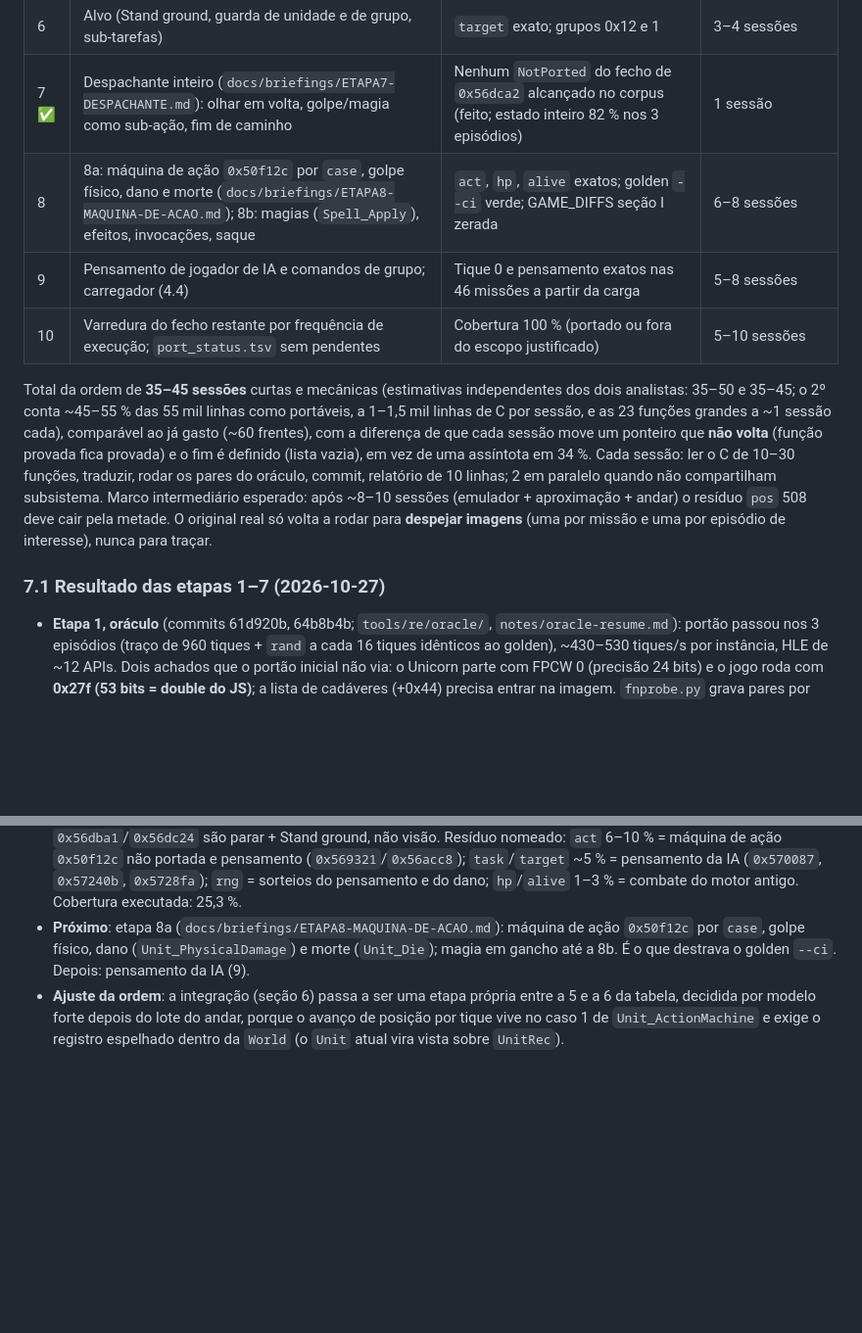
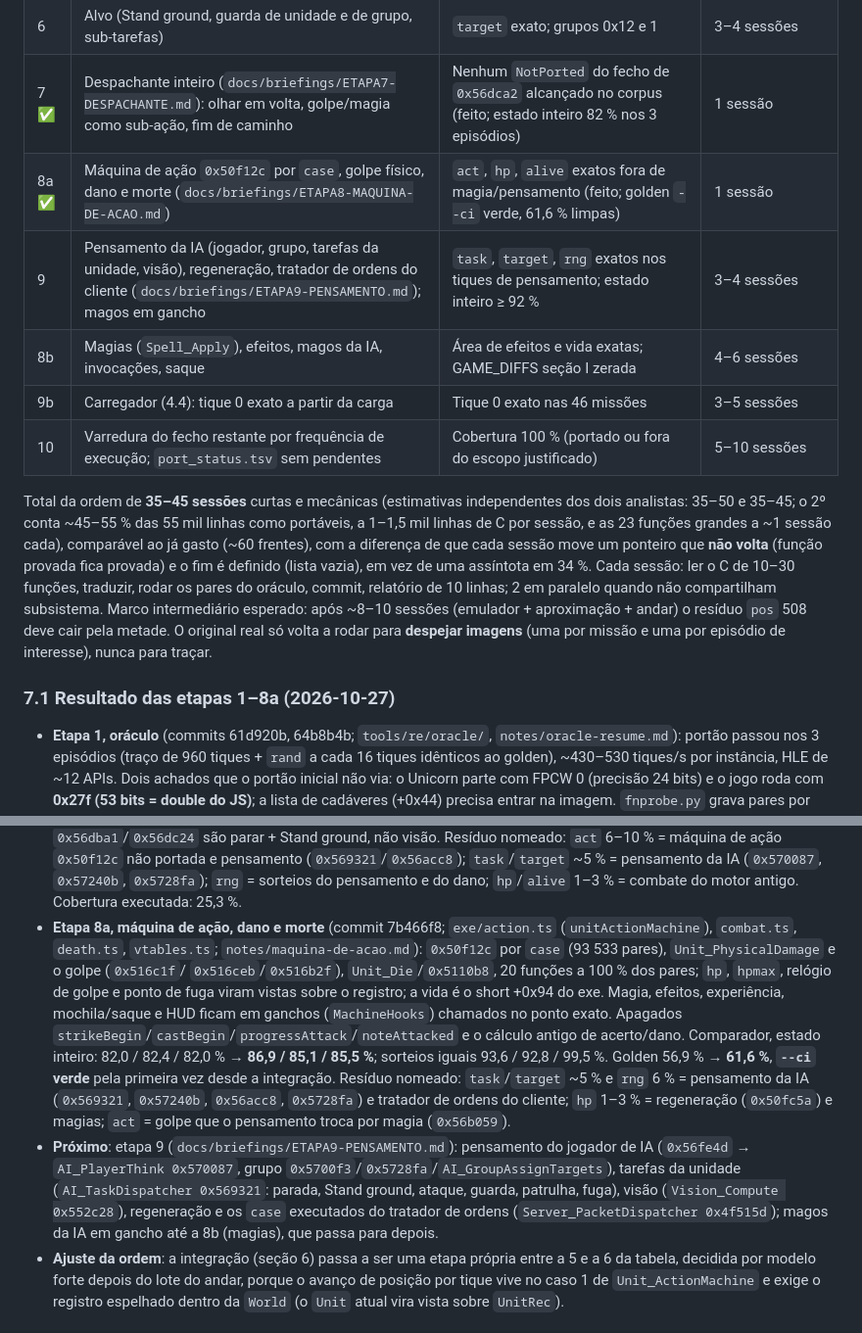
Before and after one commit to Tales-K/rom2-web, a Markdown page: docs/ABORDAGEM-FIDELIDADE-UNIDADES.md, 2 parts joined by grey strips. Shown at 98% size. Drawn GitHub-style; blank space fills up the shorter version.

```diff
--- a/docs/ABORDAGEM-FIDELIDADE-UNIDADES.md
+++ b/docs/ABORDAGEM-FIDELIDADE-UNIDADES.md
@@ -214,8 +214,10 @@ Padrão estrangulador, subsistema a subsistema, atrás da interface que `mission
 | 5 ✅ | Andar/perseguir (`docs/briefings/ETAPA5-ANDAR.md`) e integração na `World` (`ETAPA6-INTEGRACAO-ANDAR.md`) | `pos` e caminho exatos com reancoragem por tique (feito: 100 % na m10_start, 1 tique residual nos outros dois, causa em combate); `hp` fica para a etapa 8 | 3–4 sessões |
 | 6 | Alvo (Stand ground, guarda de unidade e de grupo, sub-tarefas) | `target` exato; grupos 0x12 e 1 | 3–4 sessões |
 | 7 ✅ | Despachante inteiro (`docs/briefings/ETAPA7-DESPACHANTE.md`): olhar em volta, golpe/magia como sub-ação, fim de caminho | Nenhum `NotPorted` do fecho de `0x56dca2` alcançado no corpus (feito; estado inteiro 82 % nos 3 episódios) | 1 sessão |
-| 8 | 8a: máquina de ação `0x50f12c` por `case`, golpe físico, dano e morte (`docs/briefings/ETAPA8-MAQUINA-DE-ACAO.md`); 8b: magias (`Spell_Apply`), efeitos, invocações, saque | `act`, `hp`, `alive` exatos; golden `--ci` verde; GAME_DIFFS seção I zerada | 6–8 sessões |
-| 9 | Pensamento de jogador de IA e comandos de grupo; carregador (4.4) | Tique 0 e pensamento exatos nas 46 missões a partir da carga | 5–8 sessões |
+| 8a ✅ | Máquina de ação `0x50f12c` por `case`, golpe físico, dano e morte (`docs/briefings/ETAPA8-MAQUINA-DE-ACAO.md`) | `act`, `hp`, `alive` exatos fora de magia/pensamento (feito; golden `--ci` verde, 61,6 % limpas) | 1 sessão |
+| 9 | Pensamento da IA (jogador, grupo, tarefas da unidade, visão), regeneração, tratador de ordens do cliente (`docs/briefings/ETAPA9-PENSAMENTO.md`); magos em gancho | `task`, `target`, `rng` exatos nos tiques de pensamento; estado inteiro ≥ 92 % | 3–4 sessões |
+| 8b | Magias (`Spell_Apply`), efeitos, magos da IA, invocações, saque | Área de efeitos e vida exatas; GAME_DIFFS seção I zerada | 4–6 sessões |
+| 9b | Carregador (4.4): tique 0 exato a partir da carga | Tique 0 exato nas 46 missões | 3–5 sessões |
 | 10 | Varredura do fecho restante por frequência de execução; `port_status.tsv` sem pendentes | Cobertura 100 % (portado ou fora do escopo justificado) | 5–10 sessões |
 
 Total da ordem de **35–45 sessões** curtas e mecânicas (estimativas independentes dos dois analistas: 35–50 e 35–45; o 2º conta
@@ -226,7 +228,7 @@ oráculo, commit, relatório de 10 linhas; 2 em paralelo quando não compartilha
 sessões (emulador + aproximação + andar) o resíduo `pos` 508 deve cair pela metade. O original real só volta a rodar para **despejar
 imagens** (uma por missão e uma por episódio de interesse), nunca para traçar.
 
-### 7.1 Resultado das etapas 1–7 (2026-10-27)
+### 7.1 Resultado das etapas 1–8a (2026-10-27)
 
 - **Etapa 1, oráculo** (commits 61d920b, 64b8b4b; `tools/re/oracle/`, `notes/oracle-resume.md`): portão passou nos 3 episódios
   (traço de 960 tiques + `rand` a cada 16 tiques idênticos ao golden), ~430–530 tiques/s por instância, HLE de ~12 APIs. Dois
@@ -274,8 +276,19 @@ imagens** (uma por missão e uma por episódio de interesse), nunca para traçar
   Nomes errados corrigidos: `0x56dba1`/`0x56dc24` são parar + Stand ground, não visão. Resíduo nomeado: `act` 6–10 % = máquina de
   ação `0x50f12c` não portada e pensamento (`0x569321`/`0x56acc8`); `task`/`target` ~5 % = pensamento da IA (`0x570087`, `0x57240b`,
   `0x5728fa`); `rng` = sorteios do pensamento e do dano; `hp`/`alive` 1–3 % = combate do motor antigo. Cobertura executada: 25,3 %.
-- **Próximo**: etapa 8a (`docs/briefings/ETAPA8-MAQUINA-DE-ACAO.md`): máquina de ação `0x50f12c` por `case`, golpe físico, dano
-  (`Unit_PhysicalDamage`) e morte (`Unit_Die`); magia em gancho até a 8b. É o que destrava o golden `--ci`. Depois: pensamento da IA (9).
+- **Etapa 8a, máquina de ação, dano e morte** (commit 7b466f8; `exe/action.ts` (`unitActionMachine`), `combat.ts`, `death.ts`,
+  `vtables.ts`; `notes/maquina-de-acao.md`): `0x50f12c` por `case` (93 533 pares), `Unit_PhysicalDamage` e o golpe (`0x516c1f`/
+  `0x516ceb`/`0x516b2f`), `Unit_Die`/`0x5110b8`, 20 funções a 100 % dos pares; `hp`, `hpmax`, relógio de golpe e ponto de fuga viram
+  vistas sobre o registro; a vida é o short +0x94 do exe. Magia, efeitos, experiência, mochila/saque e HUD ficam em ganchos
+  (`MachineHooks`) chamados no ponto exato. Apagados `strikeBegin`/`castBegin`/`progressAttack`/`noteAttacked` e o cálculo antigo
+  de acerto/dano. Comparador, estado inteiro: 82,0 / 82,4 / 82,0 % → **86,9 / 85,1 / 85,5 %**; sorteios iguais 93,6 / 92,8 / 99,5 %.
+  Golden 56,9 % → **61,6 %**, **`--ci` verde** pela primeira vez desde a integração. Resíduo nomeado: `task`/`target` ~5 % e `rng` 6 %
+  = pensamento da IA (`0x569321`, `0x57240b`, `0x56acc8`, `0x5728fa`) e tratador de ordens do cliente; `hp` 1–3 % = regeneração
+  (`0x50fc5a`) e magias; `act` = golpe que o pensamento troca por magia (`0x56b059`).
+- **Próximo**: etapa 9 (`docs/briefings/ETAPA9-PENSAMENTO.md`): pensamento do jogador de IA (`0x56fe4d` → `AI_PlayerThink 0x570087`,
+  grupo `0x5700f3`/`0x5728fa`/`AI_GroupAssignTargets`), tarefas da unidade (`AI_TaskDispatcher 0x569321`: parada, Stand ground, ataque,
+  guarda, patrulha, fuga), visão (`Vision_Compute 0x552c28`), regeneração e os `case` executados do tratador de ordens
+  (`Server_PacketDispatcher 0x4f515d`); magos da IA em gancho até a 8b (magias), que passa para depois.
 - **Ajuste da ordem**: a integração (seção 6) passa a ser uma etapa própria entre a 5 e a 6 da tabela, decidida por modelo forte
   depois do lote do andar, porque o avanço de posição por tique vive no caso 1 de `Unit_ActionMachine` e exige o registro espelhado
   dentro da `World` (o `Unit` atual vira vista sobre `UnitRec`).
```
Also changed, not shown: docs/PLAN.md (+2 -0 lines), docs/briefings/ETAPA9-PENSAMENTO.md (added, +63 -0 lines).
